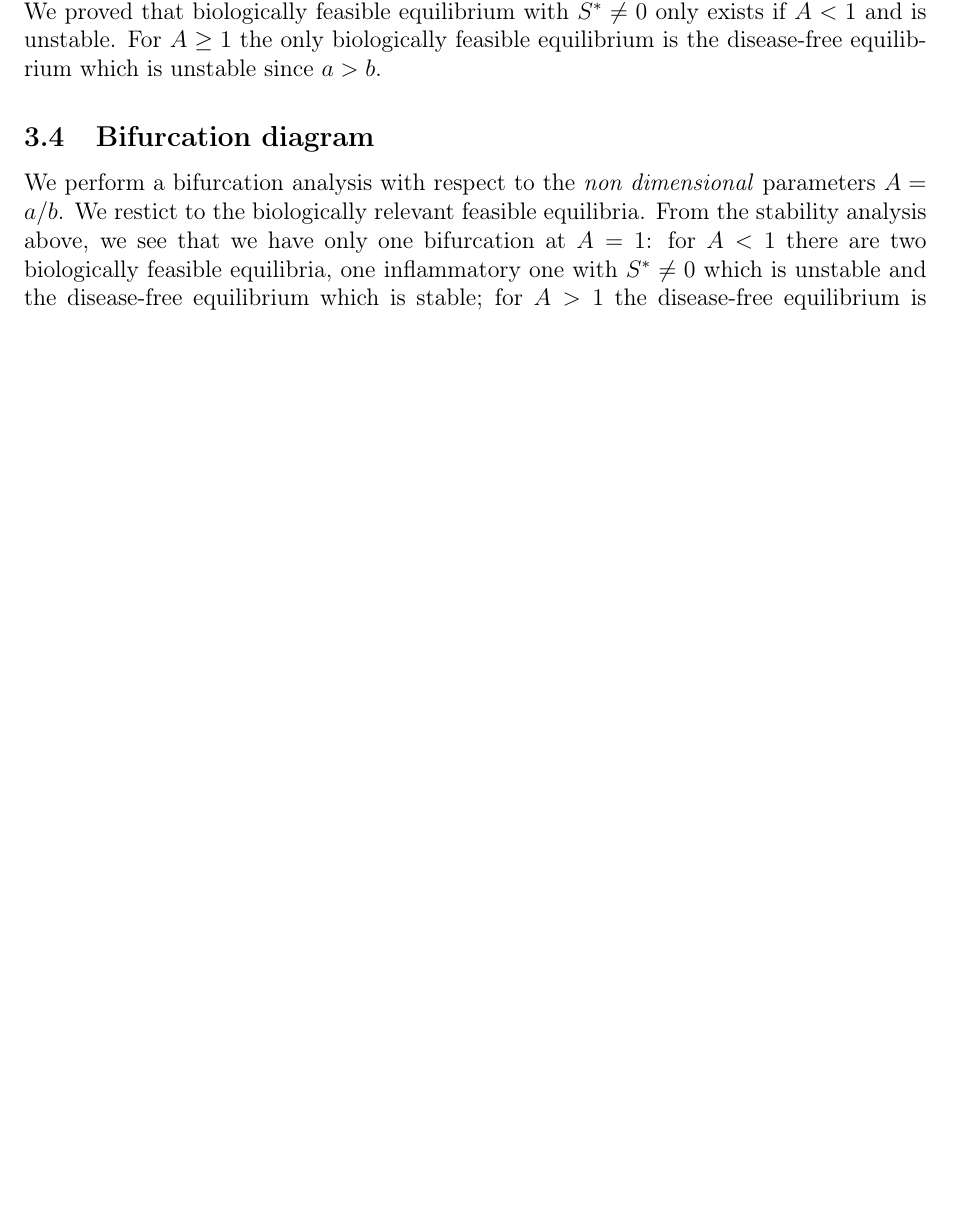
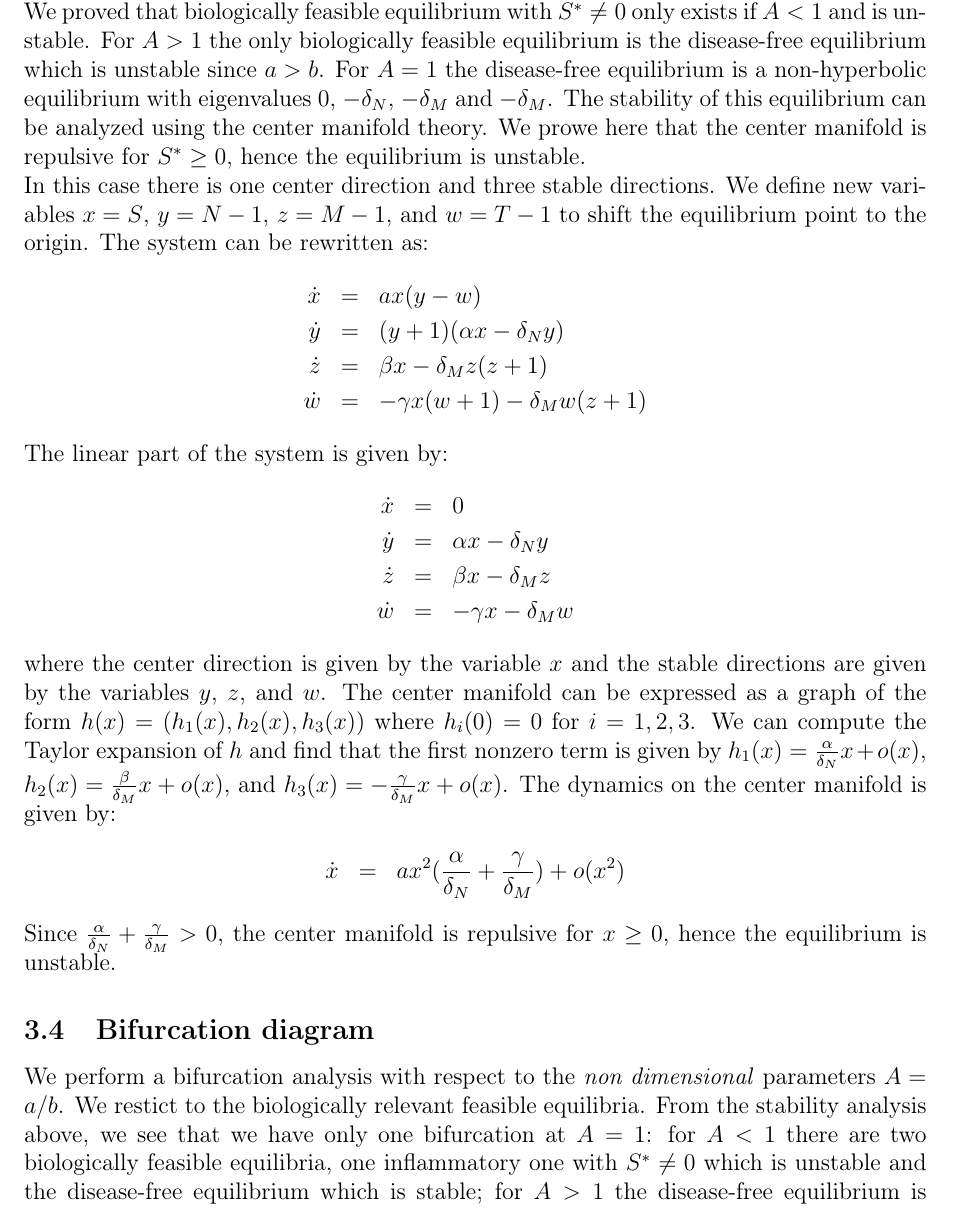
Before and after one commit to azerad/immunomath, a LaTeX paper (arthritis_model_oliv.tex): part of page 16 of 22, cut so that both start at the same text, the shorter picture padded with empty space. Compiled offline with pdfLaTeX.

Commit message:
git Add new figures and update LaTeX documents for the immunomath project

```diff
--- a/arthritis_model_oliv.tex
+++ b/arthritis_model_oliv.tex
@@ -720,7 +720,31 @@ a S \alpha N < a S \alpha N\left(\frac{{\delta_M}^2 {(2M-1+\frac{M}{T}) }^2}{{\d
 Due to \eqref{ineq2} and \eqref{ineq3}, the coefficient of $\lambda^2$ is positive.
 \par\noindent
 We proved that biologically feasible equilibrium with $S^* \neq 0$ only exists if $A<1$ and is unstable.
-For $A\geq  1$ the only biologically feasible equilibrium is the disease-free equilibrium which is unstable since $a>b$.
+For $A> 1$ the only biologically feasible equilibrium is the disease-free equilibrium which is unstable since $a>b$.
+For $A=1$ the disease-free equilibrium is a non-hyperbolic equilibrium with eigenvalues $0$, $-\delta_N$, $-\delta_M$ and $-\delta_M$.
+The stability of this equilibrium can be analyzed using the center manifold theory. We prowe here that the center manifold is repulsive for $S^* \geq 0$, hence the equilibrium is unstable.\\
+In this case there is one center direction and three stable directions. We define new variables $x=S$, $y=N-1$, $z=M-1$, and $w=T-1$ to shift the equilibrium point to the origin. The system can be rewritten as:
+\begin{eqnarray*}
+\dot{x} &=&  ax (y - w) \\
+\dot{y} &=& (y+1)(\alpha x - \delta_N y ) \\
+\dot{z} &=& \beta x - \delta_M z (z+1)\\
+\dot{w} &=& -\gamma x(w + 1) - \delta_M w (z+ 1)
+\end{eqnarray*}
+The linear part of the system is given by:
+\begin{eqnarray*}
+\dot{x} &=& 0 \\
+\dot{y} &=&\alpha x - \delta_N y \\
+\dot{z} &=&\beta x - \delta_M z \\
+\dot{w} &=&-\gamma x - \delta_M w
+\end{eqnarray*}
+where the center direction is given by the variable $x$ and the stable directions are given by the variables $y$, $z$, and $w$.
+The center manifold can be expressed as a graph of the form $h(x) = (h_1(x), h_2(x), h_3(x))$ where $h_i(0) = 0$ for $i=1,2,3$.
+We can compute the Taylor expansion of $h$ and find that the first nonzero term is given by $h_1(x) = \frac{\alpha}{\delta_N} x + o(x)$, $h_2(x) = \frac{\beta}{\delta_M} x + o(x)$, and $h_3(x) = -\frac{\gamma}{\delta_M} x + o(x)$.
+The dynamics on the center manifold is given by:
+\begin{eqnarray*}
+\dot{x} &=& ax^2(\frac{\alpha}{\delta_N}+ \frac{\gamma}{\delta_M}) + o(x^2)
+\end{eqnarray*}
+Since $\frac{\alpha}{\delta_N}+ \frac{\gamma}{\delta_M} > 0$, the center manifold is repulsive for $x \geq 0$, hence the equilibrium is unstable.
 
 \subsection{Bifurcation diagram}
 We perform a bifurcation analysis with respect to the \emph{non dimensional} parameters $A=a/b$. We restict to the biologically relevant feasible equilibria.
```
Also changed, not shown: arthritis_model_oliv.pdf.
